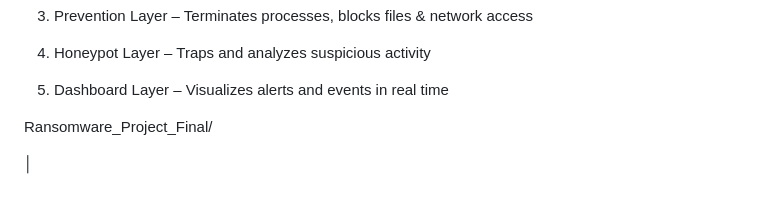
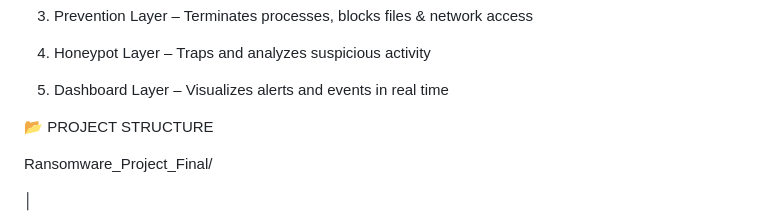
Before and after one commit to Deepakseenu/Ransomware_Project_Final, a Markdown page: README.md, the part around the change. Rendered like a GitHub page; blank space fills up the shorter version.

Commit message:
Add project structure section to README

```diff
--- a/README.md
+++ b/README.md
@@ -67,6 +67,10 @@ Unlike traditional signature-based antivirus solutions, this project focuses on
 
 
 5. Dashboard Layer – Visualizes alerts and events in real time
+
+
+
+📂 PROJECT STRUCTURE
 
 
 
```
